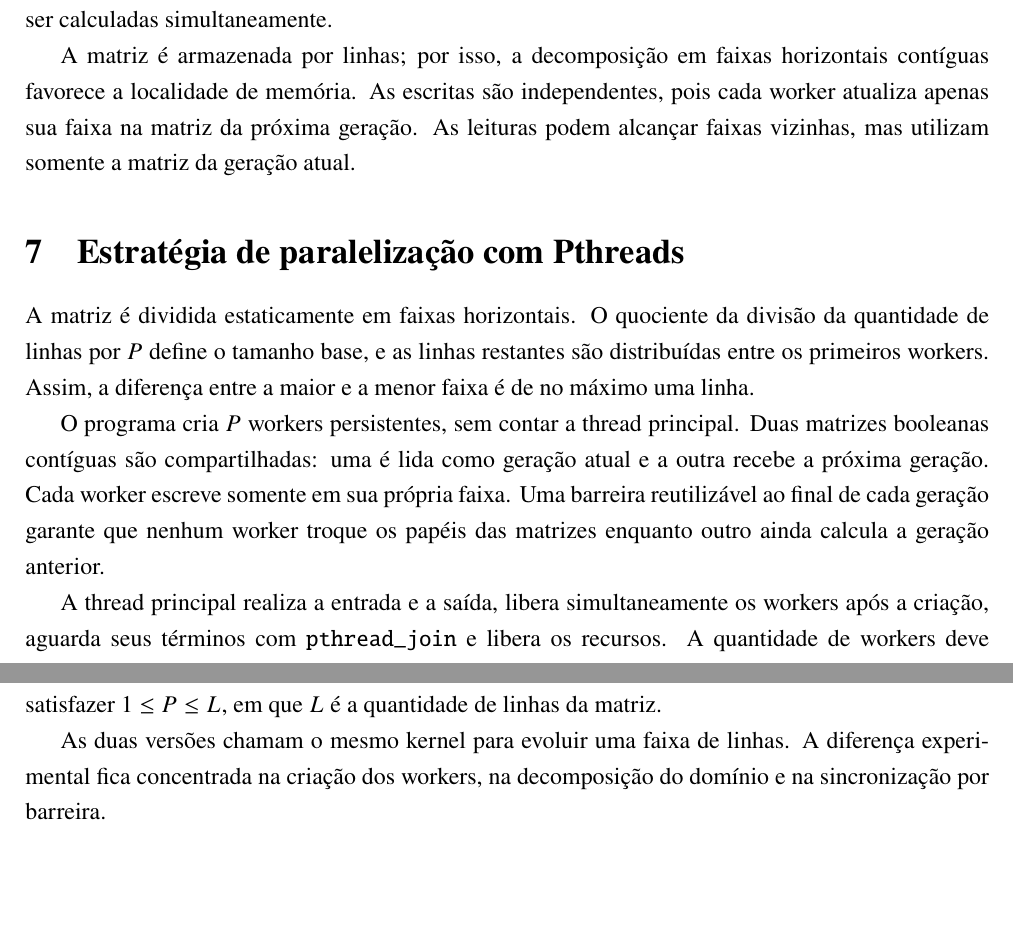
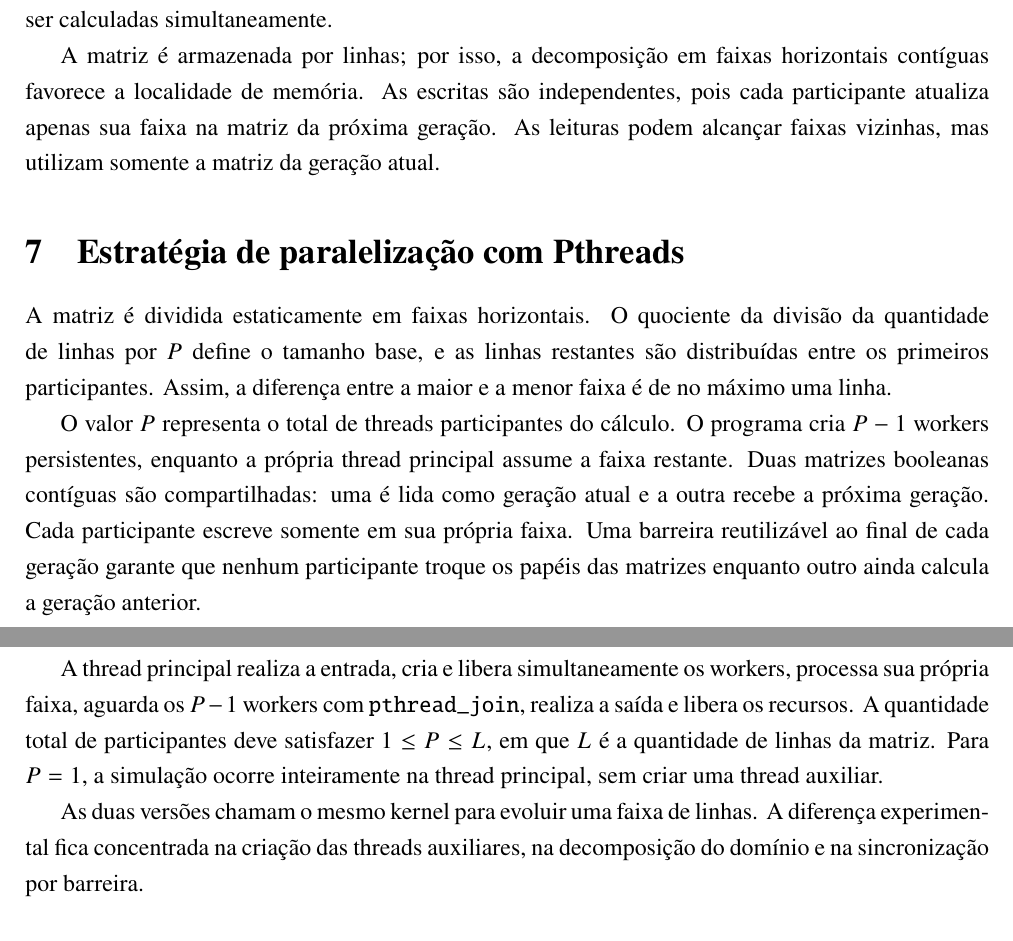
Before and after one commit to SamuelScar/game-of-life-pthreads, a LaTeX document (docs/relatorio.tex): two parts of pages 4 and 5 of 6, joined at a grey line, cut so that both start at the same text, the shorter picture padded with empty space. Compiled offline with pdfLaTeX.

Commit message:
feat: inclui thread principal no processamento paralelo
- Faz a thread principal processar uma faixa junto às threads auxiliares
- Mantém a quantidade informada como o total de participantes
- Atualiza os metadados e relatórios dos experimentos para a nova semântica
- Adiciona validação reduzida com timeout e verificação opcional de memória
- Documenta o novo modelo de distribuição do processamento

```diff
--- a/docs/relatorio.tex
+++ b/docs/relatorio.tex
@@ -136,31 +136,35 @@ geração atual, diferentes regiões podem ser calculadas simultaneamente.
 
 A matriz é armazenada por linhas; por isso, a decomposição em faixas horizontais
 contíguas favorece a localidade de memória. As escritas são independentes, pois
-cada worker atualiza apenas sua faixa na matriz da próxima geração. As leituras
-podem alcançar faixas vizinhas, mas utilizam somente a matriz da geração atual.
+cada participante atualiza apenas sua faixa na matriz da próxima geração. As
+leituras podem alcançar faixas vizinhas, mas utilizam somente a matriz da geração
+atual.
 
 \section{Estratégia de paralelização com Pthreads}
 
 A matriz é dividida estaticamente em faixas horizontais. O quociente da divisão
 da quantidade de linhas por $P$ define o tamanho base, e as linhas restantes são
-distribuídas entre os primeiros workers. Assim, a diferença entre a maior e a
-menor faixa é de no máximo uma linha.
+distribuídas entre os primeiros participantes. Assim, a diferença entre a maior
+e a menor faixa é de no máximo uma linha.
 
-O programa cria $P$ workers persistentes, sem contar a thread principal. Duas
-matrizes booleanas contíguas são compartilhadas: uma é lida como geração atual e
-a outra recebe a próxima geração. Cada worker escreve somente em sua própria
-faixa. Uma barreira reutilizável ao final de cada geração garante que nenhum
-worker troque os papéis das matrizes enquanto outro ainda calcula a geração
-anterior.
+O valor $P$ representa o total de threads participantes do cálculo. O programa
+cria $P-1$ workers persistentes, enquanto a própria thread principal assume a
+faixa restante. Duas matrizes booleanas contíguas são compartilhadas: uma é
+lida como geração atual e a outra recebe a próxima geração. Cada participante
+escreve somente em sua própria faixa. Uma barreira reutilizável ao final de cada
+geração garante que nenhum participante troque os papéis das matrizes enquanto
+outro ainda calcula a geração anterior.
 
-A thread principal realiza a entrada e a saída, libera simultaneamente os
-workers após a criação, aguarda seus términos com \texttt{pthread\_join} e libera
-os recursos. A quantidade de workers deve satisfazer $1 \leq P \leq L$, em que
-$L$ é a quantidade de linhas da matriz.
+A thread principal realiza a entrada, cria e libera simultaneamente os workers,
+processa sua própria faixa, aguarda os $P-1$ workers com
+\texttt{pthread\_join}, realiza a saída e libera os recursos. A quantidade total
+de participantes deve satisfazer $1 \leq P \leq L$, em que $L$ é a quantidade
+de linhas da matriz. Para $P=1$, a simulação ocorre inteiramente na thread
+principal, sem criar uma thread auxiliar.
 
 As duas versões chamam o mesmo kernel para evoluir uma faixa de linhas. A
-diferença experimental fica concentrada na criação dos workers, na decomposição
-do domínio e na sincronização por barreira.
+diferença experimental fica concentrada na criação das threads auxiliares, na
+decomposição do domínio e na sincronização por barreira.
 
 \section{Avaliação de desempenho}
 
```
Also changed, not shown: testes/fixtures/execucoes_processamento.csv (+1 -1 lines), Makefile, README.md, docs/relatorio.tex (8 more changed lines), 5 other files.
